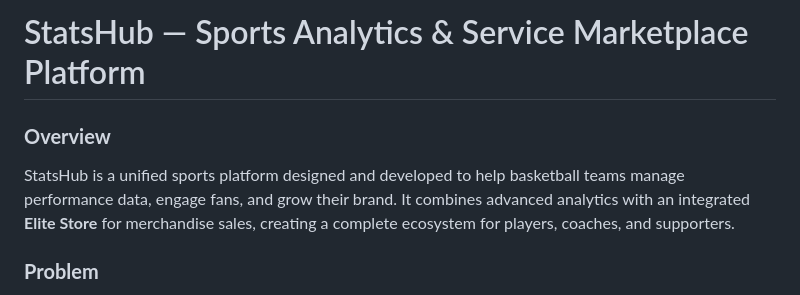
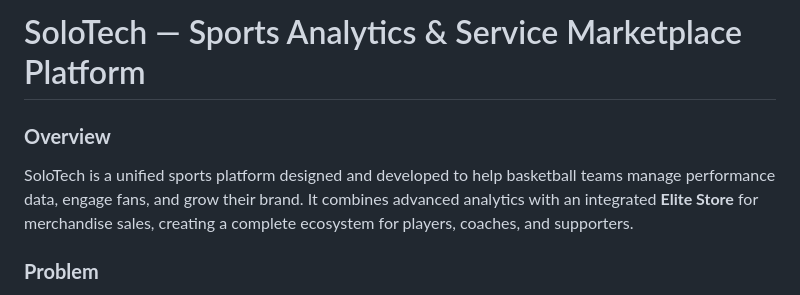
Before and after one commit to LeftyEzra/statshub-render, a Markdown page: README.md, the part around the change. Drawn GitHub-style.

Commit message:
Rename StatsHub to SoloTech in README

```diff
--- a/README.md
+++ b/README.md
@@ -1,7 +1,7 @@
-# StatsHub — Sports Analytics & Service Marketplace Platform
+# SoloTech — Sports Analytics & Service Marketplace Platform
 
 ### **Overview**
-StatsHub is a unified sports platform  designed and developed to help basketball teams manage performance data, engage fans, and grow their brand. It combines advanced analytics with an integrated **Elite Store** for merchandise sales, creating a complete ecosystem for players, coaches, and supporters.
+SoloTech is a unified sports platform  designed and developed to help basketball teams manage performance data, engage fans, and grow their brand. It combines advanced analytics with an integrated **Elite Store** for merchandise sales, creating a complete ecosystem for players, coaches, and supporters.
 
 ### **Problem**
 Teams often rely on manual paperwork or scattered tools to track performance and manage fan engagement. This makes it hard to analyze player progress, prepare strategies, and build a professional brand.
```
